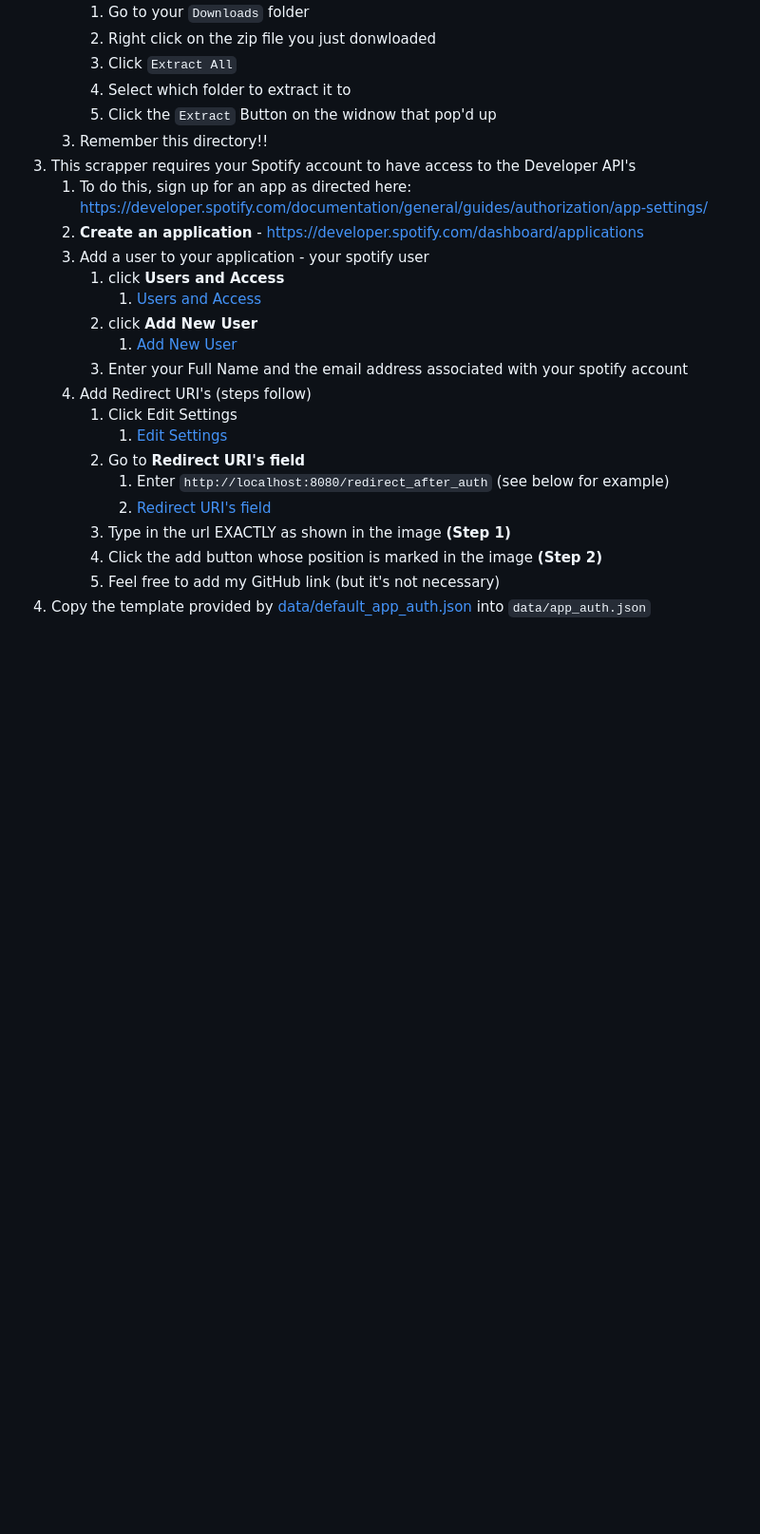
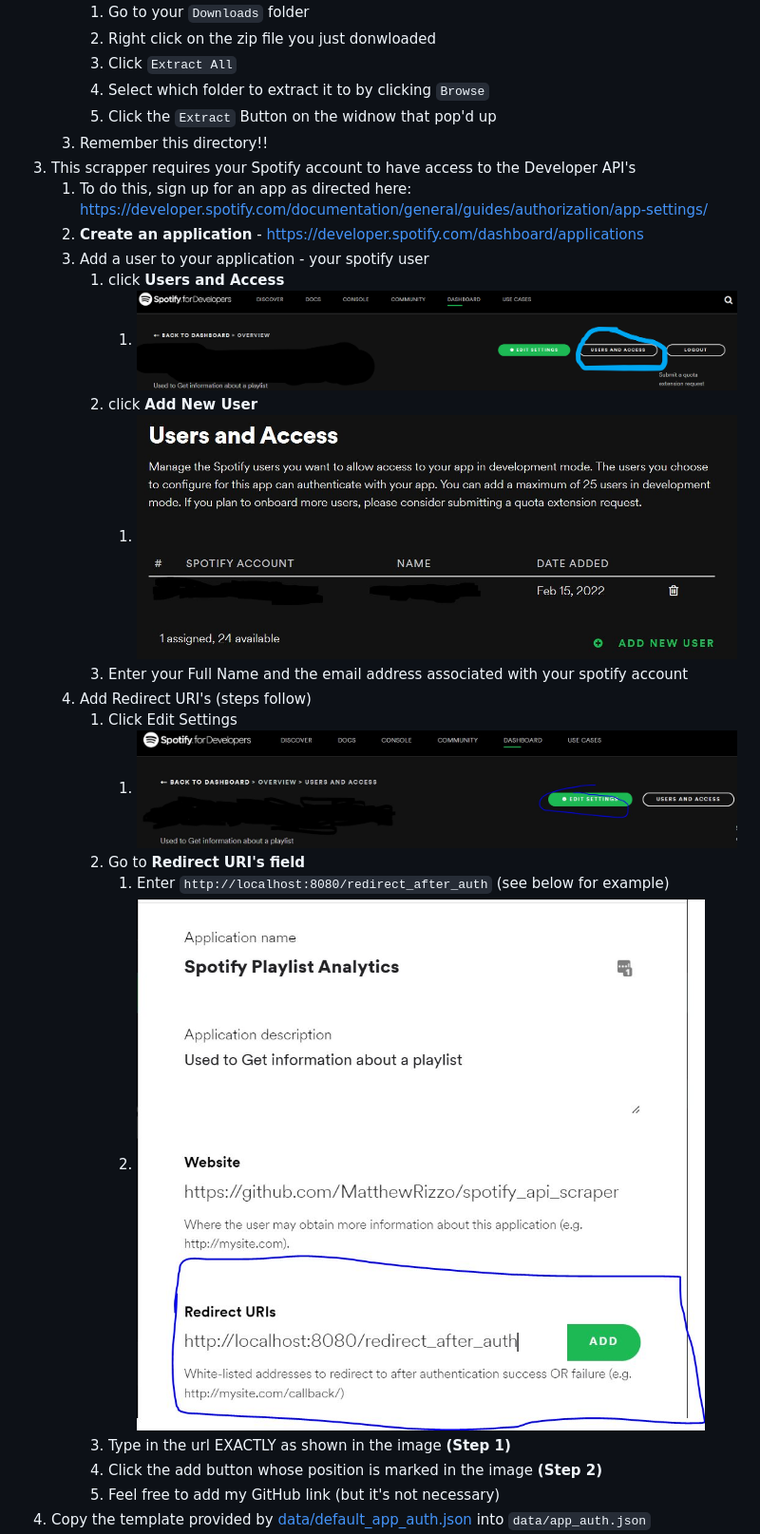
Before and after one commit to MatthewRizzo/spotify_api_scraper, a Markdown page: README.md, the part around the change printed below. Shown: that part at 95% size. GitHub-like rendering; blank space fills up the shorter version.

```diff
--- a/README.md
+++ b/README.md
@@ -47,7 +47,7 @@ Utilizes Spotify's API for devs to analyze playlists and viewing habits. Persona
       1. Go to your `Downloads` folder
       2. Right click on the zip file you just donwloaded
       3. Click `Extract All`
-      4. Select which folder to extract it to
+      4. Select which folder to extract it to by clicking `Browse`
       5. Click the `Extract` Button on the widnow that pop'd up
    3. Remember this directory!!
 3. This scrapper requires your Spotify account to have access to the Developer API's
@@ -55,16 +55,16 @@ Utilizes Spotify's API for devs to analyze playlists and viewing habits. Persona
    2. **Create an application** - <https://developer.spotify.com/dashboard/applications>
    3. Add a user to your application - your spotify user
       1. click **Users and Access**
-         1. [Users and Access](docs/images/setup/users_and_access_button.png)
+         1. ![Users and Access](docs/images/setup/users_and_access_button.png)
       2. click **Add New User**
-         1. [Add New User](docs/images/setup/add_user_button.jpg)
+         1. ![Add New User](docs/images/setup/add_user_button.jpg)
       3. Enter your Full Name and the email address associated with your spotify account
    4. Add Redirect URI's (steps follow)
       1. Click Edit Settings
-         1. [Edit Settings](docs/images/setup/edit_settings_button.jpg)
+         1. ![Edit Settings](docs/images/setup/edit_settings_button.jpg)
       2. Go to **Redirect URI's field**
          1. Enter `http://localhost:8080/redirect_after_auth` (see below for example)
-         2. [Redirect URI's field](docs/images/setup/add_uri_callback.jpg)
+         2. ![Redirect URI's field](docs/images/setup/add_uri_callback.jpg)
       3. Type in the url EXACTLY as shown in the image **(Step 1)**
       4. Click the add button whose position is marked in the image **(Step 2)**
       5. Feel free to add my GitHub link (but it's not necessary)
```
Also changed, not shown: other parts of README.md (+5 -1 lines), docs/images/setup/auth_json_values.jpg (added).
